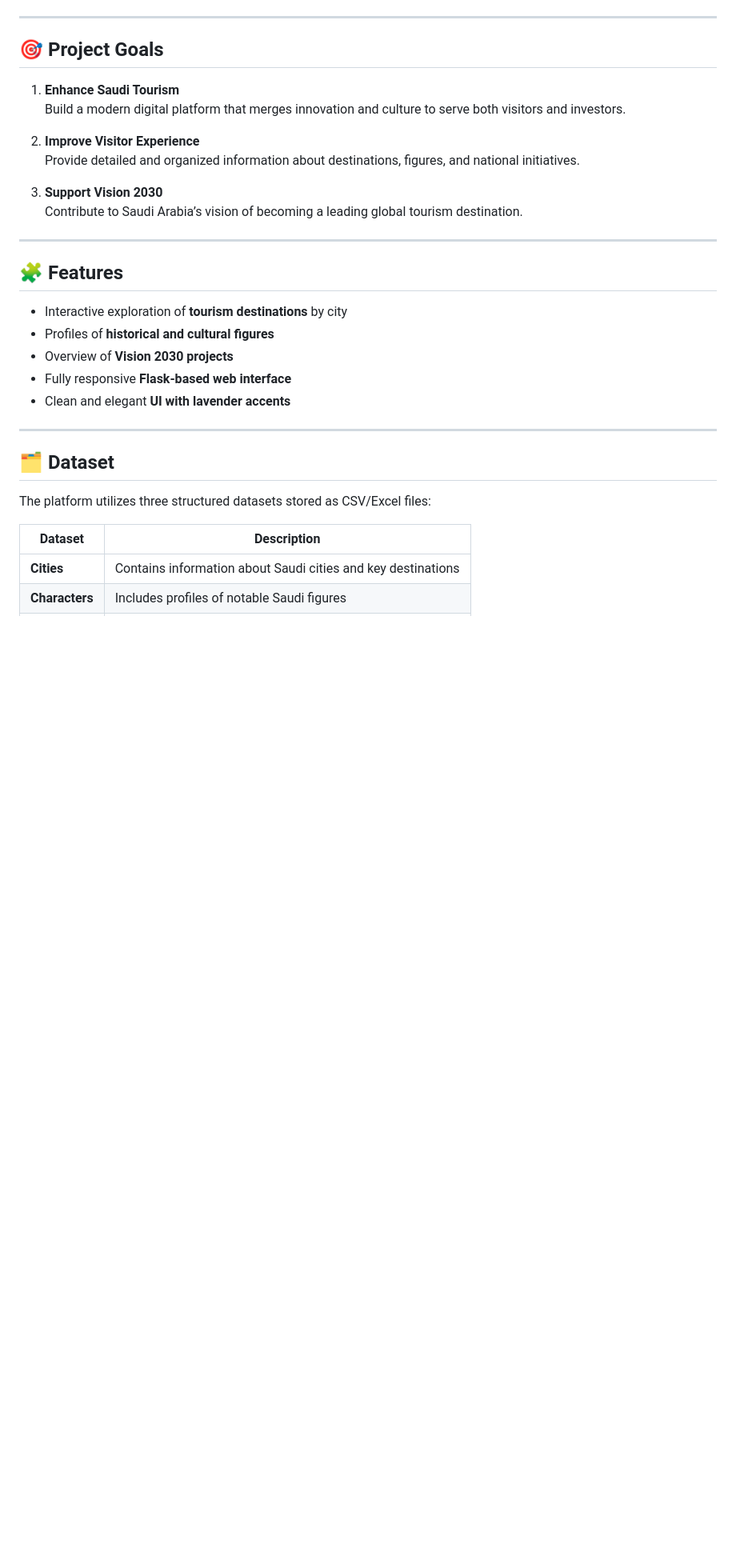
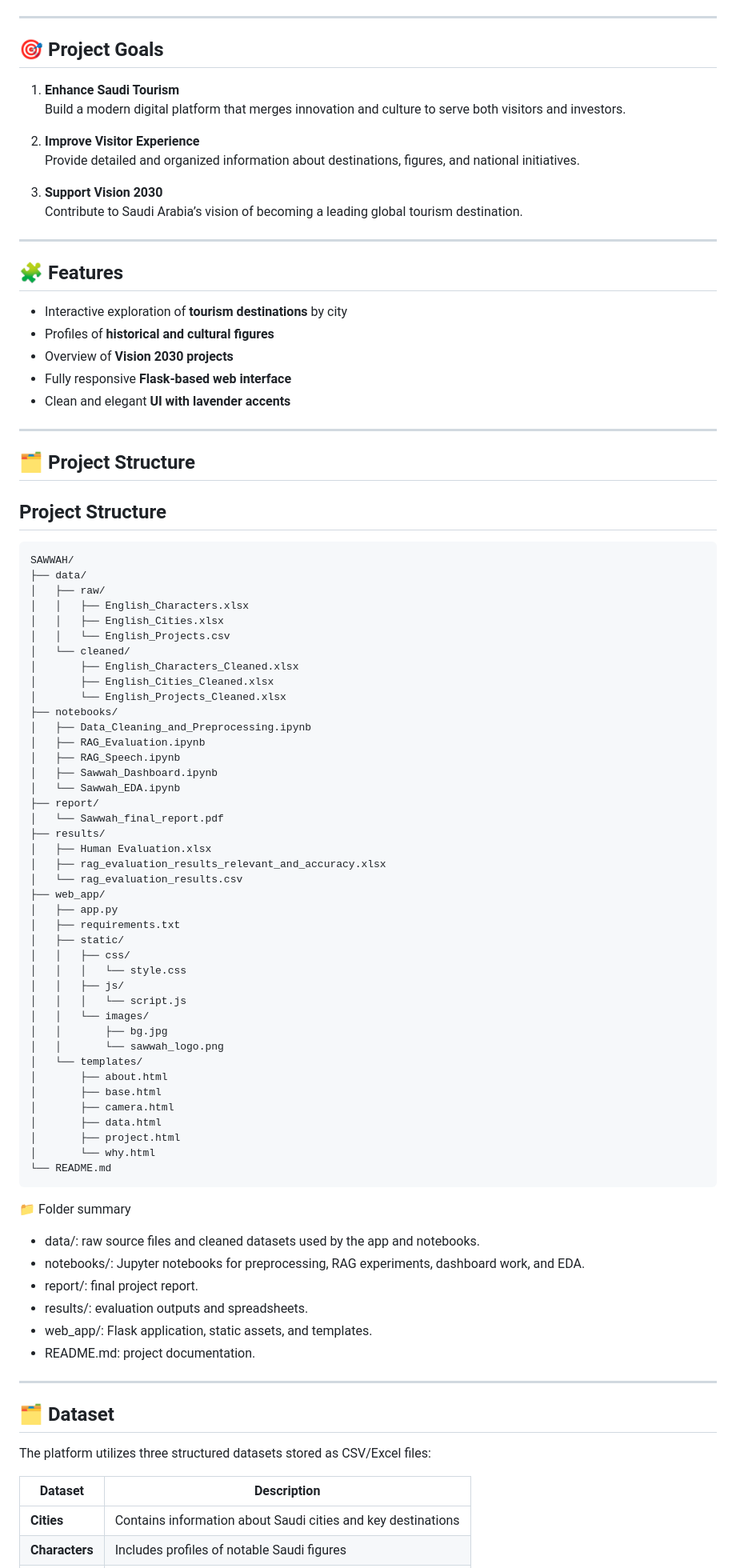
Before and after one commit to chrollolucifr/Sawwah, a Markdown page: README.md, the part around one of its changes. Shown at 80% size. GitHub-like rendering; blank space fills up the shorter version.

Commit message:
README.md
Updated README.md to improve formatting and clarity.

````diff
--- a/README.md
+++ b/README.md
@@ -20,6 +20,7 @@ The platform highlights the beauty, diversity, and history of the Kingdom while
 ---
 
 ## 🎯 Project Goals
+
 1. **Enhance Saudi Tourism**
    Build a modern digital platform that merges innovation and culture to serve both visitors and investors.
 
@@ -32,6 +33,7 @@ The platform highlights the beauty, diversity, and history of the Kingdom while
 ---
 
 ## 🧩 Features
+
 - Interactive exploration of **tourism destinations** by city
 - Profiles of **historical and cultural figures**
 - Overview of **Vision 2030 projects**
@@ -39,8 +41,66 @@ The platform highlights the beauty, diversity, and history of the Kingdom while
 - Clean and elegant **UI with lavender accents**
 
 ---
+## 🗂️ Project Structure
+## Project Structure
+
+```text
+SAWWAH/
+├── data/
+│   ├── raw/
+│   │   ├── English_Characters.xlsx
+│   │   ├── English_Cities.xlsx
+│   │   └── English_Projects.csv
+│   └── cleaned/
+│       ├── English_Characters_Cleaned.xlsx
+│       ├── English_Cities_Cleaned.xlsx
+│       └── English_Projects_Cleaned.xlsx
+├── notebooks/
+│   ├── Data_Cleaning_and_Preprocessing.ipynb
+│   ├── RAG_Evaluation.ipynb
+│   ├── RAG_Speech.ipynb
+│   ├── Sawwah_Dashboard.ipynb
+│   └── Sawwah_EDA.ipynb
+├── report/
+│   └── Sawwah_final_report.pdf
+├── results/
+│   ├── Human Evaluation.xlsx
+│   ├── rag_evaluation_results_relevant_and_accuracy.xlsx
+│   └── rag_evaluation_results.csv
+├── web_app/
+│   ├── app.py
+│   ├── requirements.txt
+│   ├── static/
+│   │   ├── css/
+│   │   │   └── style.css
+│   │   ├── js/
+│   │   │   └── script.js
+│   │   └── images/
+│   │       ├── bg.jpg
+│   │       └── sawwah_logo.png
+│   └── templates/
+│       ├── about.html
+│       ├── base.html
+│       ├── camera.html
+│       ├── data.html
+│       ├── project.html
+│       └── why.html
+└── README.md
+```
+
+📁 Folder summary
+- data/: raw source files and cleaned datasets used by the app and notebooks.
+- notebooks/: Jupyter notebooks for preprocessing, RAG experiments, dashboard work, and EDA.
+- report/: final project report.
+- results/: evaluation outputs and spreadsheets.
+- web_app/: Flask application, static assets, and templates.
+- README.md: project documentation.
+
+
+---
 
 ## 🗂️ Dataset
+
 The platform utilizes three structured datasets stored as CSV/Excel files:
 
 | Dataset | Description |
````
Also changed, not shown: other parts of README.md (+92 -12 lines).
